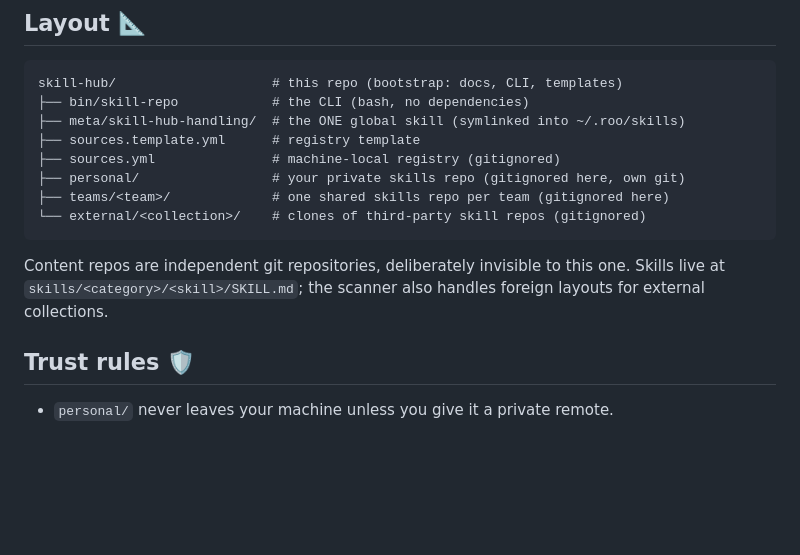
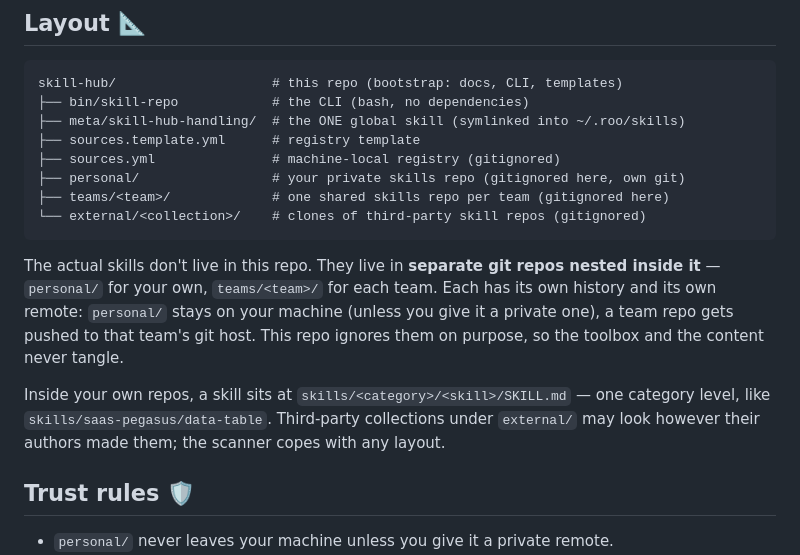
Before and after one commit to evoya-ai/skills-hub, a Markdown page: README.md, the part around the change. Rendered like a GitHub page; blank space fills up the shorter version.

Commit message:
README: plain-language explanation of nested content repos and skill layout

````diff
--- a/README.md
+++ b/README.md
@@ -100,9 +100,18 @@ skill-hub/                    # this repo (bootstrap: docs, CLI, templates)
 └── external/<collection>/    # clones of third-party skill repos (gitignored)
 ```
 
-Content repos are independent git repositories, deliberately invisible to
-this one. Skills live at `skills/<category>/<skill>/SKILL.md`; the scanner
-also handles foreign layouts for external collections.
+The actual skills don't live in this repo. They live in **separate git
+repos nested inside it** — `personal/` for your own, `teams/<team>/` for
+each team. Each has its own history and its own remote: `personal/` stays
+on your machine (unless you give it a private one), a team repo gets
+pushed to that team's git host. This repo ignores them on purpose, so
+the toolbox and the content never tangle.
+
+Inside your own repos, a skill sits at
+`skills/<category>/<skill>/SKILL.md` — one category level, like
+`skills/saas-pegasus/data-table`. Third-party collections under
+`external/` may look however their authors made them; the scanner copes
+with any layout.
 
 ## Trust rules 🛡️
 
````
